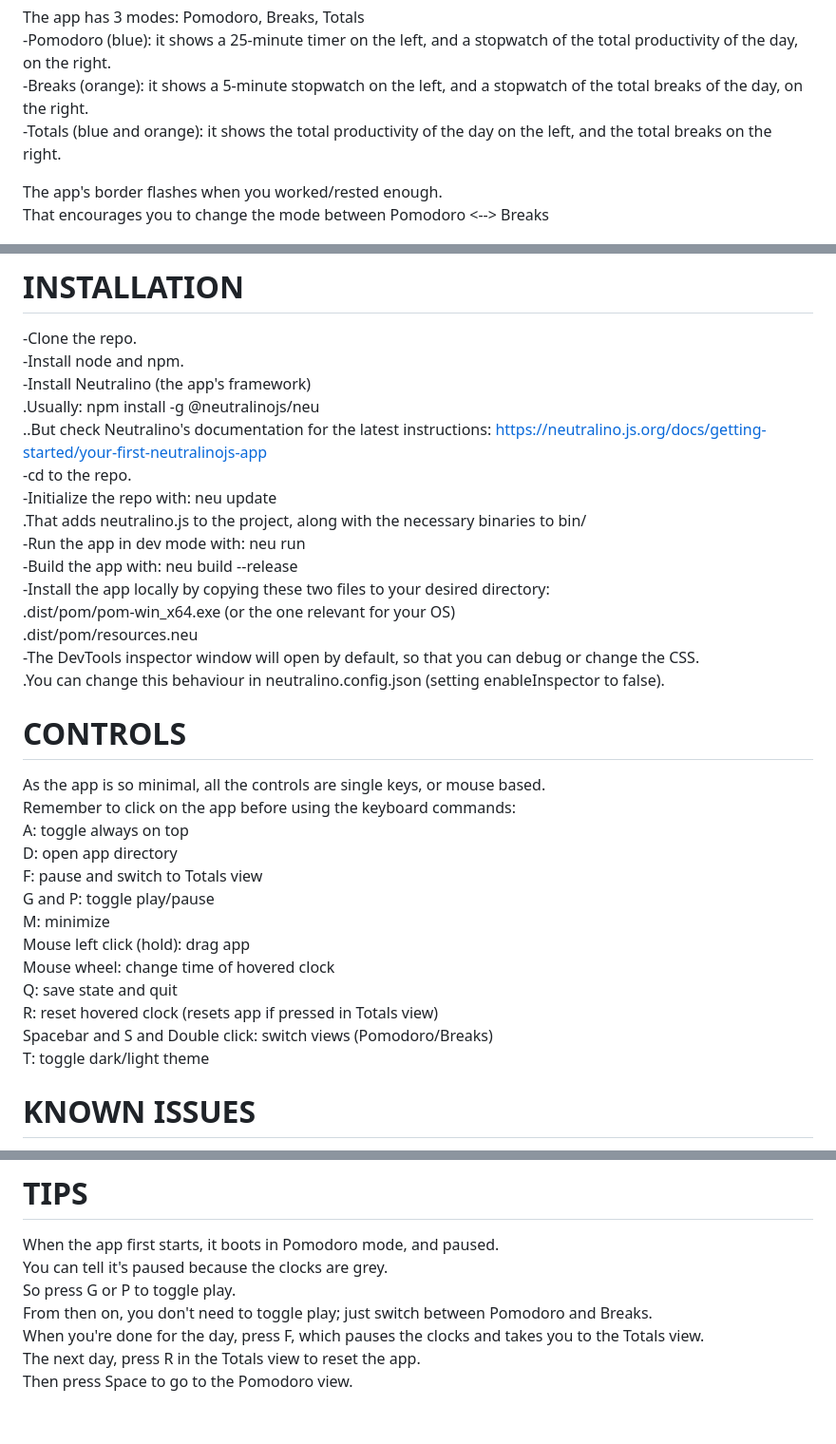
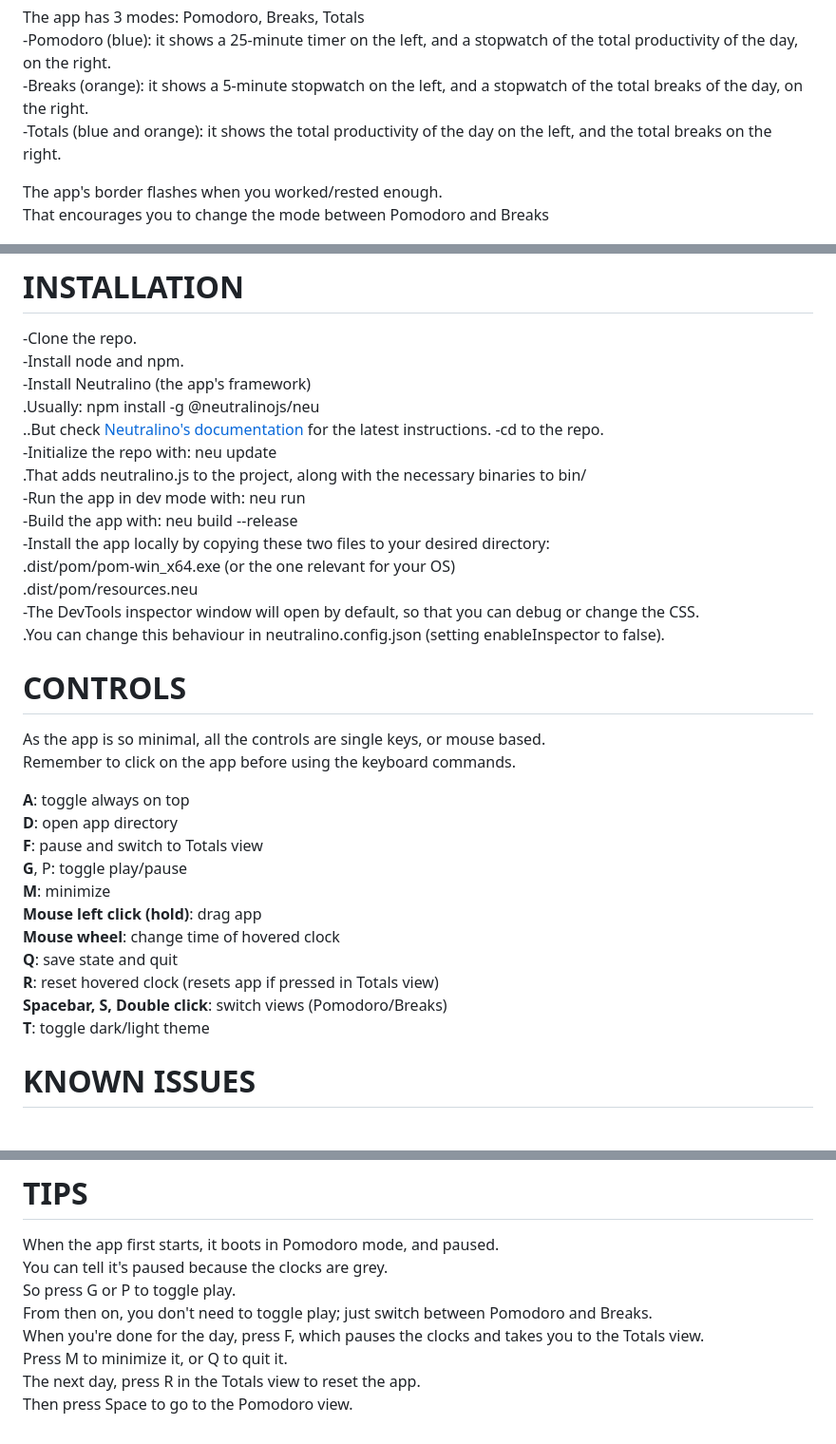
Before and after one commit to ian-speckart/pom, a Markdown page: README.md, 3 parts joined by grey strips. Shown: that part at 95% size. GitHub-like rendering.

```diff
--- a/README.md
+++ b/README.md
@@ -28,7 +28,7 @@ The app has 3 modes: Pomodoro, Breaks, Totals
 -Totals (blue and orange): it shows the total productivity of the day on the left, and the total breaks on the right.
 
 The app's border flashes when you worked/rested enough.
-That encourages you to change the mode between Pomodoro <--> Breaks
+That encourages you to change the mode between Pomodoro and Breaks
 
 ![Documentation](assets/documentation.png)
 
@@ -50,7 +50,7 @@ Status:
 -Install node and npm.
 -Install Neutralino (the app's framework)
 .Usually: npm install -g @neutralinojs/neu
-..But check Neutralino's documentation for the latest instructions: https://neutralino.js.org/docs/getting-started/your-first-neutralinojs-app
+..But check [Neutralino's documentation](https://neutralino.js.org/docs/getting-started/your-first-neutralinojs-app) for the latest instructions.
 -cd to the repo.
 -Initialize the repo with: neu update
 .That adds neutralino.js to the project, along with the necessary binaries to bin/
@@ -65,18 +65,19 @@ Status:
 # CONTROLS
 
 As the app is so minimal, all the controls are single keys, or mouse based.
-Remember to click on the app before using the keyboard commands:
-A: toggle always on top
-D: open app directory
-F: pause and switch to Totals view
-G and P: toggle play/pause
-M: minimize
-Mouse left click (hold): drag app
-Mouse wheel: change time of hovered clock
-Q: save state and quit
-R: reset hovered clock (resets app if pressed in Totals view)
-Spacebar and S and Double click: switch views (Pomodoro/Breaks)
-T: toggle dark/light theme
+Remember to click on the app before using the keyboard commands.
+
+**A**: toggle always on top
+**D**: open app directory
+**F**: pause and switch to Totals view
+**G**, P: toggle play/pause
+**M**: minimize
+**Mouse left click (hold)**: drag app
+**Mouse wheel**: change time of hovered clock
+**Q**: save state and quit
+**R**: reset hovered clock (resets app if pressed in Totals view)
+**Spacebar, S, Double click**: switch views (Pomodoro/Breaks)
+**T**: toggle dark/light theme
 
 # KNOWN ISSUES
 
@@ -104,5 +105,6 @@ You can tell it's paused because the clocks are grey.
 So press G or P to toggle play.
 From then on, you don't need to toggle play; just switch between Pomodoro and Breaks.
 When you're done for the day, press F, which pauses the clocks and takes you to the Totals view.
+Press M to minimize it, or Q to quit it.
 The next day, press R in the Totals view to reset the app.
 Then press Space to go to the Pomodoro view.
```
Also changed, not shown: other parts of README.md (+2 -2 lines).
